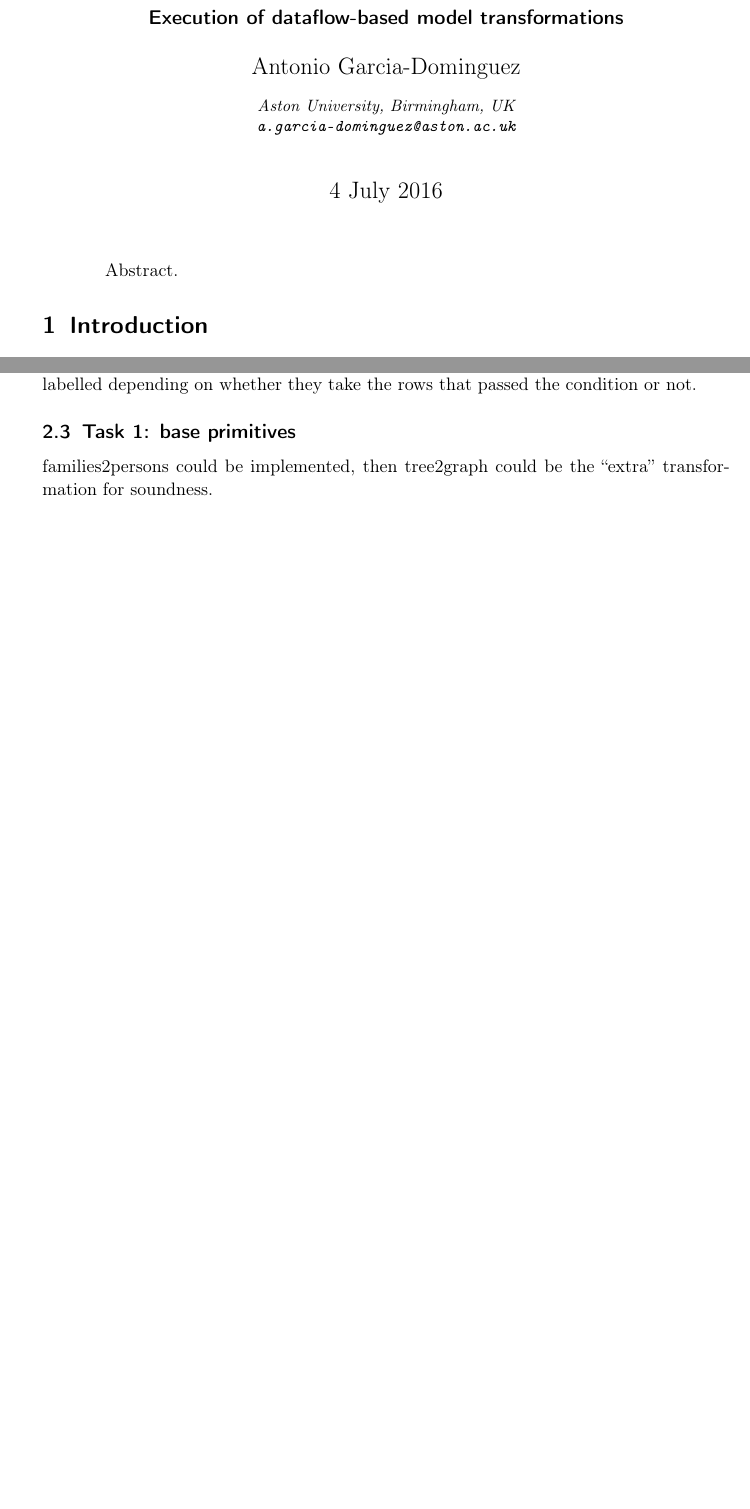
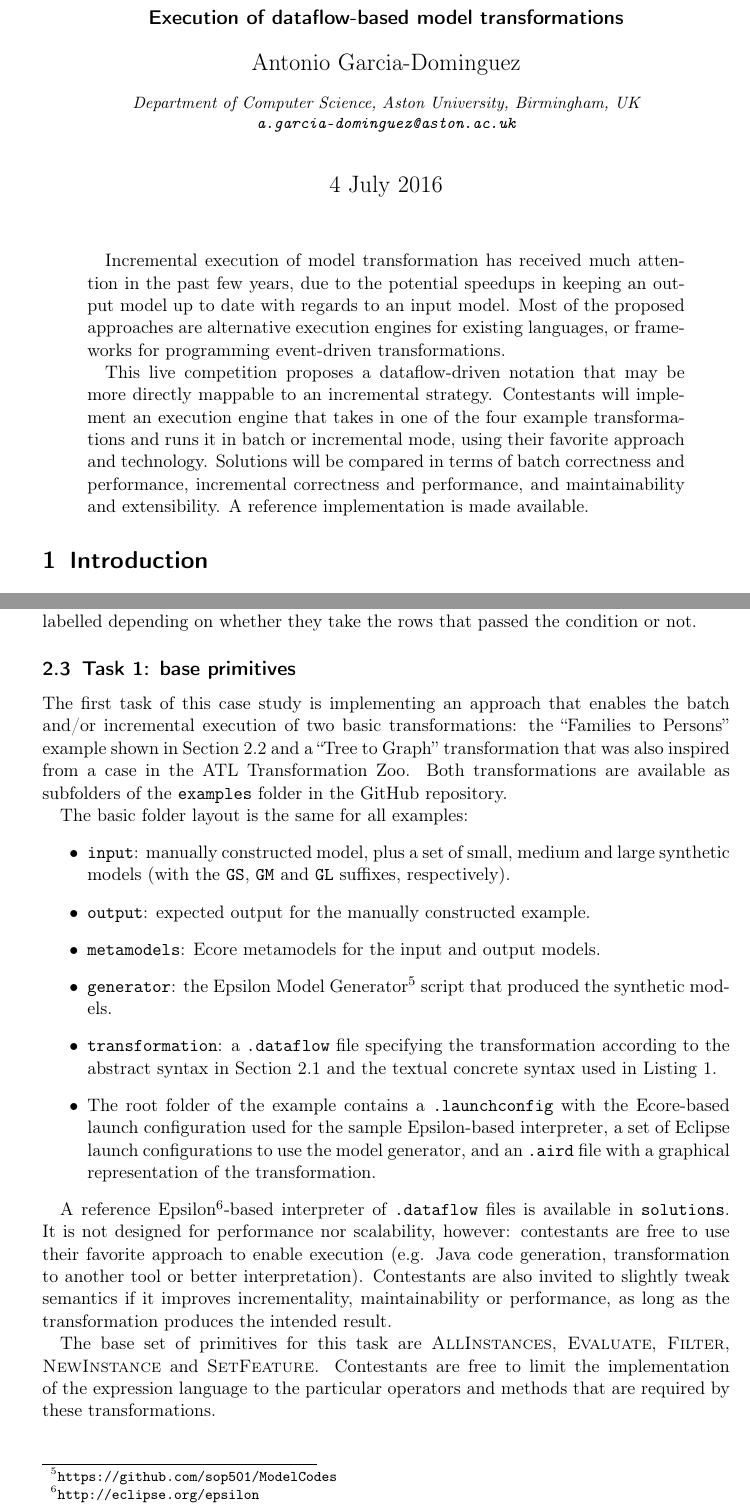
Before and after one commit to TransformationToolContest/ttc2016-live, a LaTeX paper (description/description.tex): two parts of pages 1 and 7 of 8 before the commit and two parts of pages 1 and 8 of 10 after it, joined at a grey line, cut so that both start at the same text, the shorter picture padded with empty space. Compiled offline with pdfLaTeX.

Commit message:
First full version of the description

```diff
--- a/description/description.tex
+++ b/description/description.tex
@@ -10,12 +10,13 @@
 \newcommand*{\class}[1]{\textsc{#1}}
 \newcommand*{\email}[1]{\texttt{#1}}
 \newcommand{\FlowMM}{\emph{FlowM2M}\xspace}
+\newcommand*{\file}[1]{\texttt{#1}}
 
 \title{TTC'16 Live Contest Case Study}
 \subtitle{Execution of dataflow-based model transformations}
 
 \author{Antonio Garcia-Dominguez}
-\affil{\small Aston University, Birmingham, UK \\ \texttt{a.garcia-dominguez@aston.ac.uk}}
+\affil{\small Department of Computer Science, Aston University, Birmingham, UK \\ \texttt{a.garcia-dominguez@aston.ac.uk}}
 \date{4 July 2016}
 
 \lstdefinelanguage{FlowM2M}{
@@ -34,7 +35,21 @@ showstringspaces=false
 \maketitle
 
 \begin{abstract}
-  Abstract.
+  Incremental execution of model transformation has received much
+  attention in the past few years, due to the potential speedups in
+  keeping an output model up to date with regards to an input
+  model. Most of the proposed approaches are alternative execution
+  engines for existing languages, or frameworks for programming
+  event-driven transformations.
+
+  This live competition proposes a dataflow-driven notation that may
+  be more directly mappable to an incremental strategy. Contestants
+  will implement an execution engine that takes in one of the four
+  example transformations and runs it in batch or incremental mode,
+  using their favorite approach and technology. Solutions will be
+  compared in terms of batch correctness and performance, incremental
+  correctness and performance, and maintainability and
+  extensibility. A reference implementation is made available.
 \end{abstract}
 
 \section{Introduction}
@@ -347,8 +364,55 @@ not.
 % tree2graph: AllInstances, Evaluate, Filter, NewInstance, SetFeature
 % families2persons: AllInstances, Evaluate, Filter, NewInstance, SetFeature
 
-families2persons could be implemented, then tree2graph could be the
-``extra'' transformation for soundness.
+The first task of this case study is implementing an approach that
+enables the batch and/or incremental execution of two basic
+transformations: the ``Families to Persons'' example shown in
+Section~\ref{sec:f2p} and a ``Tree to Graph'' transformation that was
+also inspired from a case in the ATL Transformation Zoo. Both
+transformations are available as subfolders of the \file{examples}
+folder in the GitHub repository.
+
+The basic folder layout is the same for all examples:
+\begin{itemize}
+\item \file{input}: manually constructed model, plus a set of small,
+  medium and large synthetic models (with the \file{GS}, \file{GM} and
+  \file{GL} suffixes, respectively).
+\item \file{output}: expected output for the manually constructed
+  example.
+\item \file{metamodels}: Ecore metamodels for the input and output
+  models.
+\item \file{generator}: the Epsilon Model
+  Generator\footnote{\url{https://github.com/sop501/ModelCodes}}
+  script that produced the synthetic models.
+\item \file{transformation}: a \file{.dataflow} file specifying the
+  transformation according to the abstract syntax in
+  Section~\ref{sec:asyn} and the textual concrete syntax used in
+  Listing~\ref{lst:f2p}.
+\item The root folder of the example contains a \file{.launchconfig}
+  with the Ecore-based launch configuration used for the sample
+  Epsilon-based interpreter, a set of Eclipse launch configurations to
+  use the model generator, and an \file{.aird} file with a graphical
+  representation of the transformation.
+\end{itemize}
+
+A reference Epsilon\footnote{\url{http://eclipse.org/epsilon}}-based
+interpreter of \file{.dataflow} files is available in
+\file{solutions}. It is not designed for performance nor scalability,
+however: contestants are free to use their favorite approach to enable
+execution (e.g. Java code generation, transformation to another tool
+or better interpretation). Contestants are also invited to slightly
+tweak semantics if it improves incrementality, maintainability or
+performance, as long as the transformation produces the intended
+result.
+
+The base set of primitives for this task are \class{AllInstances},
+\class{Evaluate}, \class{Filter}, \class{NewInstance} and
+\class{SetFeature}. Contestants are free to limit the implementation
+of the expression language to the particular operators and methods
+that are required by these transformations.
+
+% tree2graph: AllInstances, Evaluate, Filter, NewInstance, SetFeature
+% families2persons: AllInstances, Evaluate, Filter, NewInstance, SetFeature
 
 \subsection{Task 2: extended primitives}
 \label{sec:extprim}
```
Also changed, not shown: description/description.pdf, description/description.tex (94 more changed lines).
